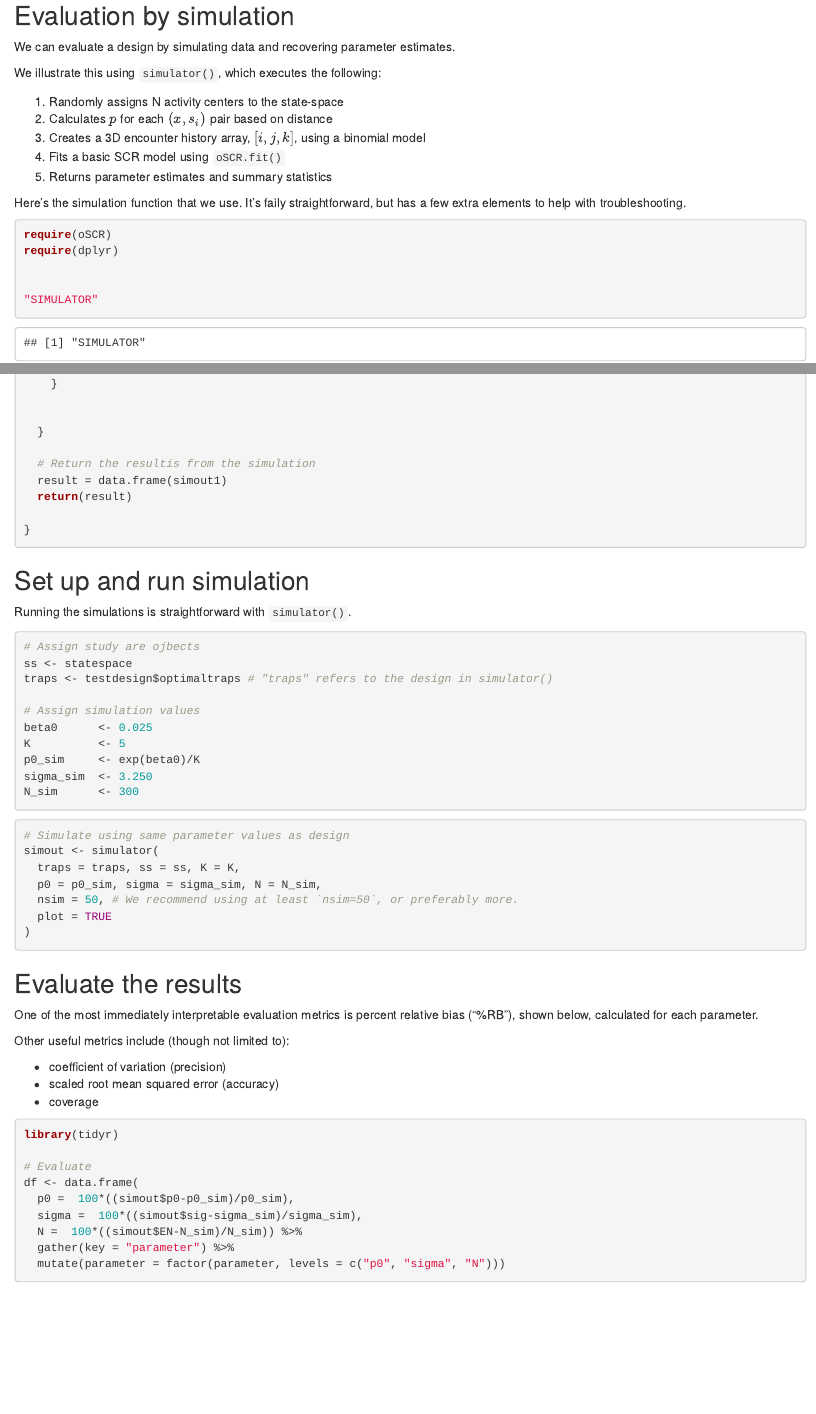
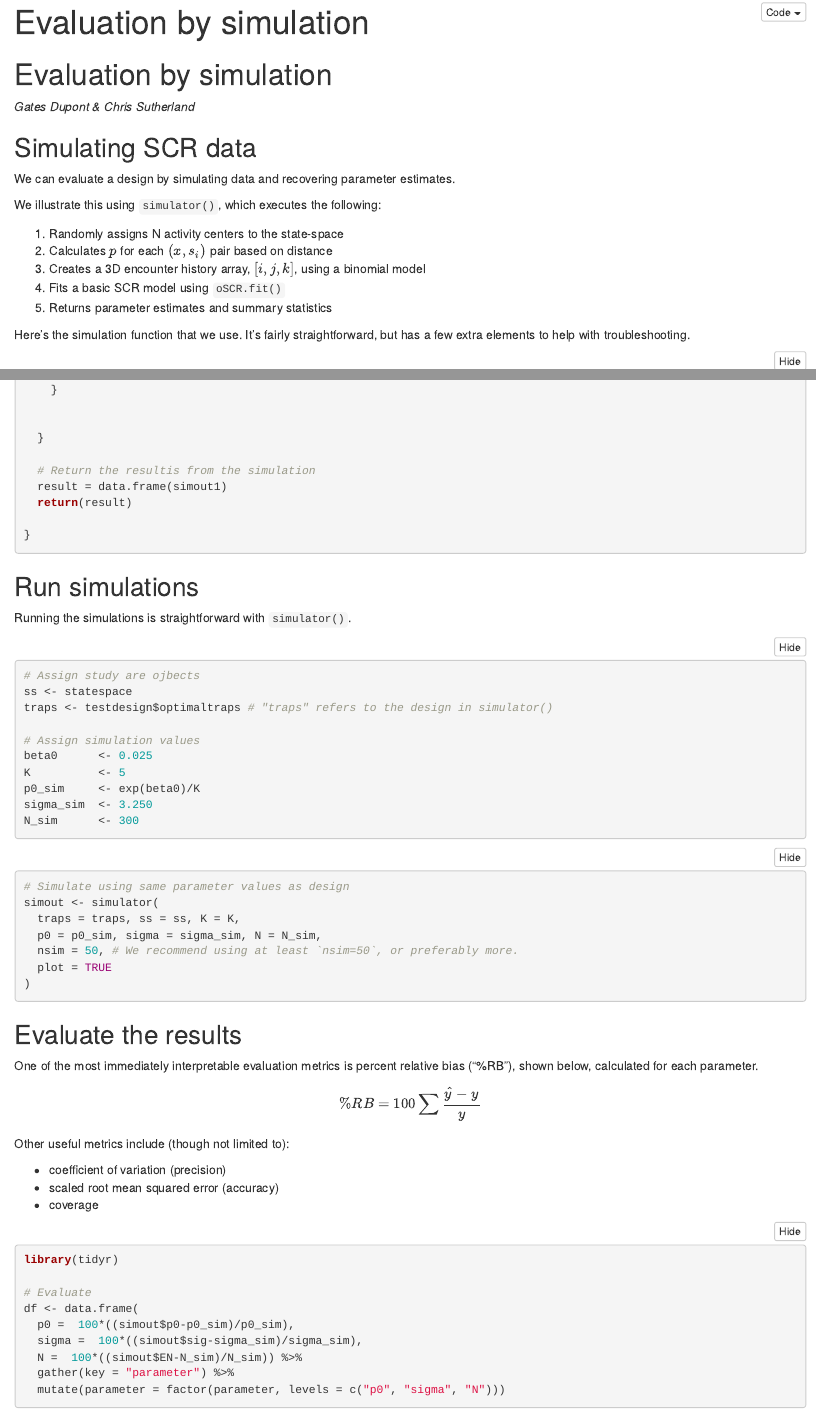
Before and after one commit to chrissuthy/oscrvignettes, an R Markdown document (06-evaluate.Rmd): the page in a window 1100 px wide, from 110 px down before the commit and from 20 px down after it, and a second part further down, joined at a grey line. Rendered offline with R 4.5, knitr and Pandoc, with nearby package versions; folded parts are opened; code that draws random numbers runs with fixed seeds of ours.

Commit message:
Ready to push. Cleaned up criteria and generation chapters. Added basic evaluation chapter.

````diff
--- a/06-evaluate.Rmd
+++ b/06-evaluate.Rmd
@@ -1,3 +1,10 @@
+---
+title: "Evaluation by simulation"
+output:
+  html_document:
+    code_folding: hide
+---
+
 # Evaluation by simulation {#evaluate}
 
 *Gates Dupont & Chris Sutherland*
@@ -9,7 +16,7 @@ library(ggplot2)
 library(ggpubr)
 ```
 
-## Evaluation by simulation
+## Simulating SCR data
 
 We can evaluate a design by simulating data and recovering parameter estimates.
 
@@ -21,15 +28,12 @@ We illustrate this using `simulator()`, which executes the following:
 4. Fits a basic SCR model using `oSCR.fit()`
 5. Returns parameter estimates and summary statistics
 
-Here's the simulation function that we use. It's faily straightforward, but has a few extra elements to help with troubleshooting.
+Here's the simulation function that we use. It's fairly straightforward, but has a few extra elements to help with troubleshooting.
 
-```{r simulator, eval=T, include=T, message=F}
+```{r simulator, eval=T, include=T, message=F, class.source = NULL}
 
 require(oSCR)
 require(dplyr)
-
-
-"SIMULATOR"
 
 simulator<- function(traps, ss, N, p0, sigma, K, nsim, plot = TRUE) {
 
@@ -169,7 +173,7 @@ simulator<- function(traps, ss, N, p0, sigma, K, nsim, plot = TRUE) {
 ```
 
 
-## Set up and run simulation
+## Run simulations
 
 Running the simulations is straightforward with `simulator()`.
 
@@ -205,6 +209,9 @@ simout <- simulator(
 ## Evaluate the results
 
 One of the most immediately interpretable evaluation metrics is percent relative bias ("%RB"), shown below, calculated for each parameter.
+
+$$ \%RB = 100 \sum{\frac{\hat{y} - y}{y}} $$
+
 
 Other useful metrics include (though not limited to):
 
````
Also changed, not shown: draft chapters/06-evaluate.Rmd (deleted, +0 -3 lines).
